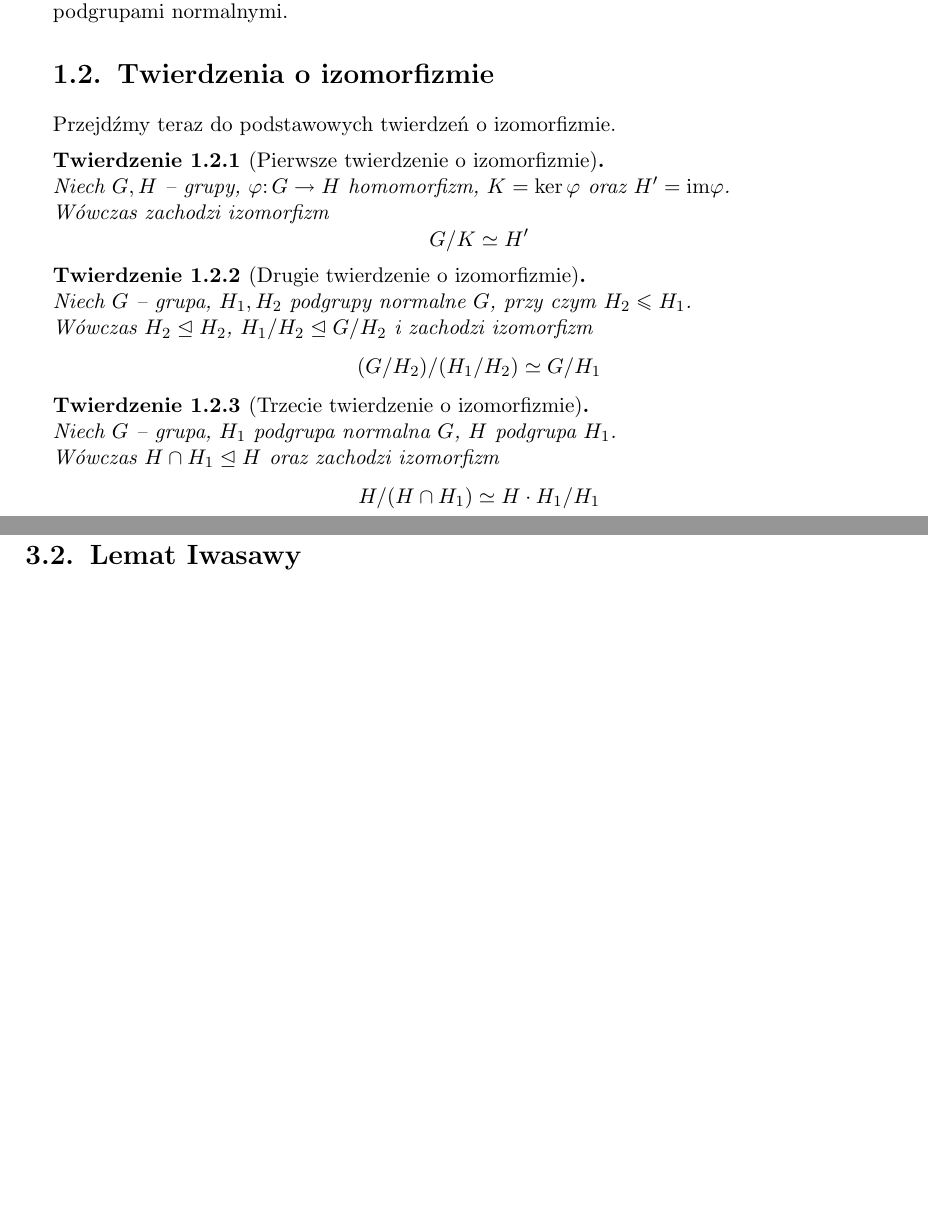
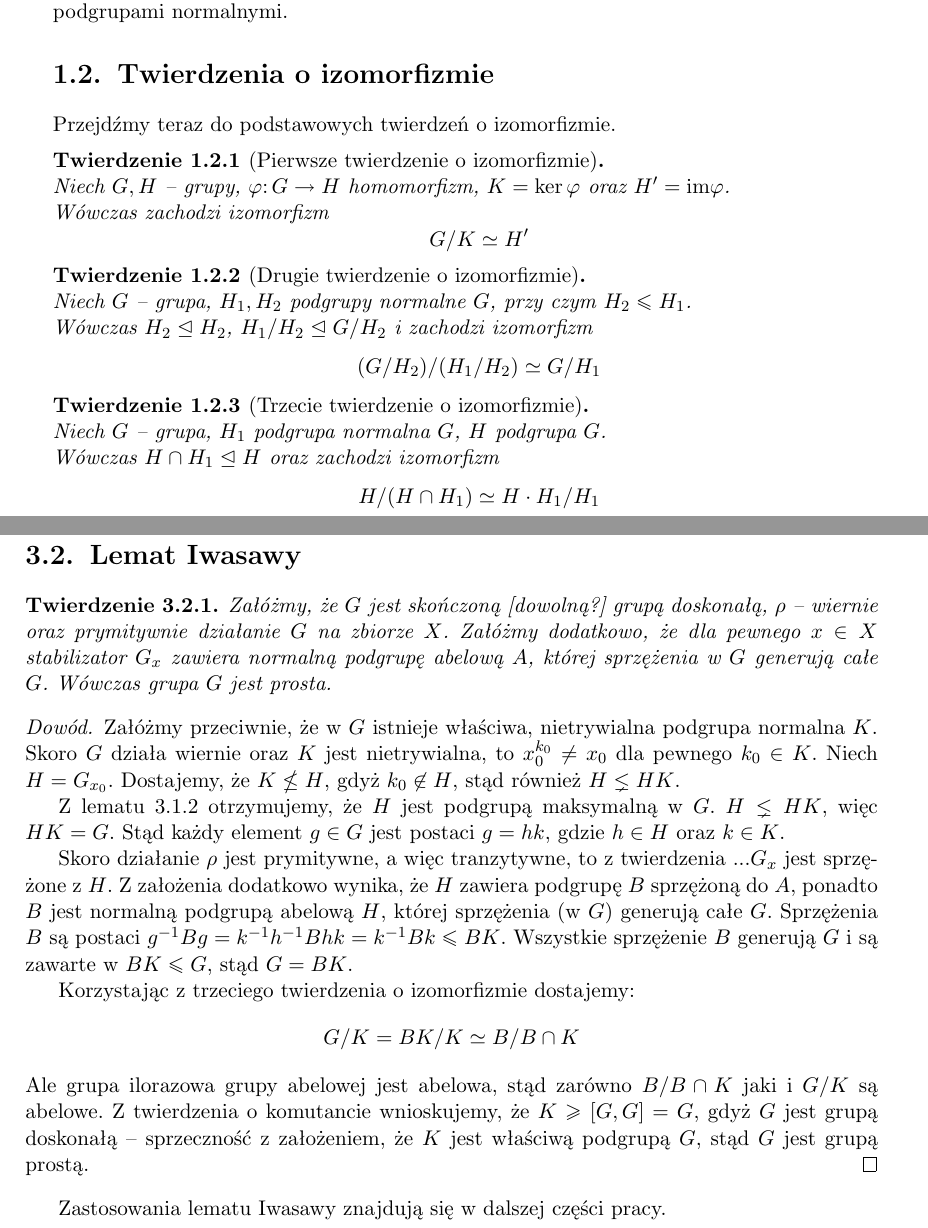
Before and after one commit to dmalinowski/licencjat, a LaTeX thesis (licencjat.tex): two parts of pages 9 and 18 of 21, joined at a grey line, cut so that both start at the same text, the shorter picture padded with empty space. Compiled offline with pdfLaTeX.

Commit message:
Dodany lemat Iwasawy

```diff
--- a/licencjat.tex
+++ b/licencjat.tex
@@ -90,7 +90,7 @@ Przejdźmy teraz do podstawowych twierdzeń o~izomorfizmie.
 	$$ (G/H_2) / (H_1/H_2) \simeq G/H_1$$
 \end{thh}
 \begin{thh}[Trzecie twierdzenie o~izomorfizmie] $ $ \\
-	Niech $G$ -- grupa, $H_1$ podgrupa normalna $G$, $H$ podgrupa $H_1$. \\
+	Niech $G$ -- grupa, $H_1$ podgrupa normalna $G$, $H$ podgrupa $G$. \\
 	Wówczas $H\cap H_1 \trianglelefteq H$ oraz zachodzi izomorfizm
 	$$ H/(H\cap H_1) \simeq H \cdot H_1 / H_1 $$
 \end{thh}
@@ -382,6 +382,39 @@ Teraz jesteśmy już gotowi na sformułowanie i dowód lematy Iwasawy.
 
 \section{Lemat Iwasawy}
 
+\begin{thh}
+	Załóżmy, że $G$ jest skończoną [dowolną?] grupą doskonałą, $\rho$ -- wiernie oraz prymitywnie działanie $G$ na zbiorze $X$.
+	Załóżmy dodatkowo, że dla pewnego $x \in X$ stabilizator $G_x$ zawiera normalną podgrupę abelową $A$,
+	której sprzężenia w $G$ generują całe $G$.
+	Wówczas grupa $G$ jest prosta.
+\end{thh}
+\begin{proof}
+	Załóżmy przeciwnie, że w $G$ istnieje właściwa, nietrywialna podgrupa normalna $K$.
+	Skoro $G$ działa wiernie oraz $K$ jest nietrywialna, to $x_0^{k_0} \ne x_0$ dla pewnego $k_0 \in K$.
+	Niech $H = G_{x_0}$.
+	Dostajemy, że $K \nleq H$, gdyż $k_0 \not \in H$, stąd również $H \lneq H K$.% coś dopisać coś o HK?
+
+	Z lematu \ref{max_group} otrzymujemy, że $H$ jest podgrupą maksymalną w $G$.
+	$H \lneq H K$, więc $H K = G$.
+	Stąd każdy element $g \in G$ jest postaci $g = h k$, gdzie $h \in H$ oraz $k \in K$.
+
+	Skoro działanie $\rho$ jest prymitywne, a więc tranzytywne, to z twierdzenia ...%TODO
+	$G_x$ jest sprzężone z $H$.
+	Z założenia dodatkowo wynika, że $H$ zawiera podgrupę $B$ sprzężoną do $A$,
+	ponadto $B$ jest normalną podgrupą abelową $H$, której sprzężenia (w $G$) generują całe $G$.
+	Sprzężenia $B$ są postaci $g^{-1} B g = k^{-1} h^{-1} B h k = k^{-1} B k \le B K$. % coś dopisać?
+	Wszystkie sprzężenie $B$ generują $G$ i są zawarte w $B K \le G$, stąd $G = B K$.
+
+	Korzystając z trzeciego twierdzenia o izomorfizmie dostajemy:
+	$$ G/K = BK/K \simeq B/B\cap K$$
+	Ale grupa ilorazowa grupy abelowej jest abelowa, stąd zarówno $B/B\cap K$ jaki i $G/K$ są abelowe.
+	Z twierdzenia o komutancie wnioskujemy, że $K \ge [G, G] = G$, gdyż $G$ jest grupą doskonałą --
+	sprzeczność z założeniem, że $K$ jest właściwą podgrupą $G$, stąd $G$ jest grupą prostą.
+\end{proof}
+
+Zastosowania lematu Iwasawy znajdują się w dalszej części pracy.
+
+
 
 \chapter{Prostota specjalnej rzutowej grupy liniowej $PSL_n(k)$}
 
```
Also changed, not shown: licencjat.pdf, licencjat.tex (2 more changed lines).
